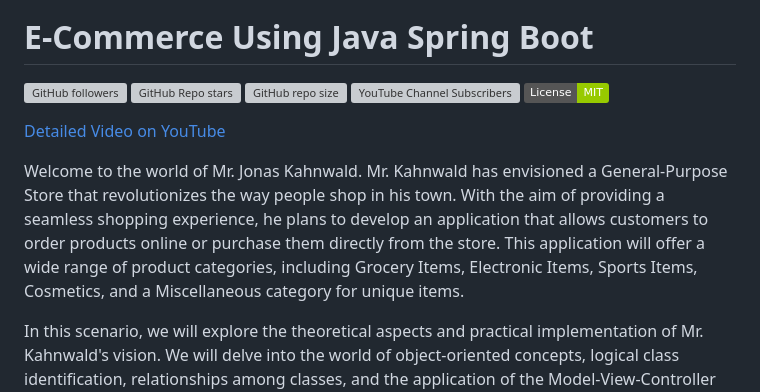
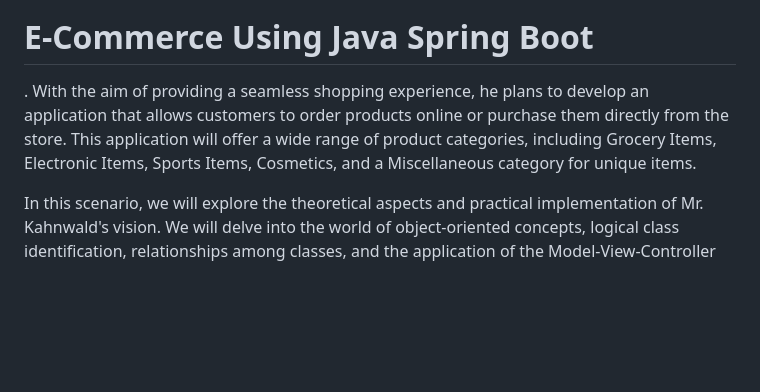
Before and after one commit to Namrata-cv26/ecommerce, a Markdown page: README.md, the part around one of its changes. Rendered like a GitHub page; badges without logos; blank space fills up the shorter version; grey boxes are pictures that could not be loaded.

```diff
--- a/README.md
+++ b/README.md
@@ -2,10 +2,6 @@
 # E-Commerce Using Java Spring Boot
 
-![ GitHub followers ](https://img.shields.io/github/followers/rudradcruze?style=social) ![ GitHub Repo stars ](https://img.shields.io/github/stars/rudradcruze/Jonas-General-Purpose-Shop-SpringBoot?style=social) ![ GitHub repo size ](https://img.shields.io/github/repo-size/rudradcruze/Jonas-General-Purpose-Shop-SpringBoot) ![ YouTube Channel Subscribers ](https://img.shields.io/youtube/channel/subscribers/UCTZN1mzW0AwackW7axf7-OQ?style=social)  [![MIT License](https://img.shields.io/badge/License-MIT-green.svg)](/LICENSE)
-
-[Detailed Video on YouTube](https://youtu.be/F4-iNaaumek)
-
-Welcome to the world of Mr. Jonas Kahnwald. Mr. Kahnwald has envisioned a General-Purpose Store that revolutionizes the way people shop in his town. With the aim of providing a seamless shopping experience, he plans to develop an application that allows customers to order products online or purchase them directly from the store. This application will offer a wide range of product categories, including Grocery Items, Electronic Items, Sports Items, Cosmetics, and a Miscellaneous category for unique items.
+. With the aim of providing a seamless shopping experience, he plans to develop an application that allows customers to order products online or purchase them directly from the store. This application will offer a wide range of product categories, including Grocery Items, Electronic Items, Sports Items, Cosmetics, and a Miscellaneous category for unique items.
 
 In this scenario, we will explore the theoretical aspects and practical implementation of Mr. Kahnwald's vision. We will delve into the world of object-oriented concepts, logical class identification, relationships among classes, and the application of the Model-View-Controller (MVC) pattern to develop the system.
 
```
Also changed, not shown: other parts of README.md (+1 -1 lines).
